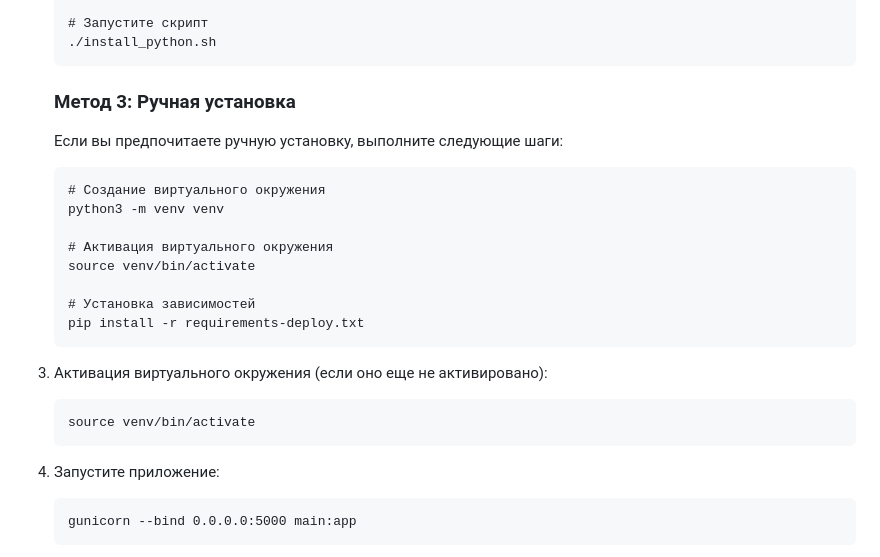
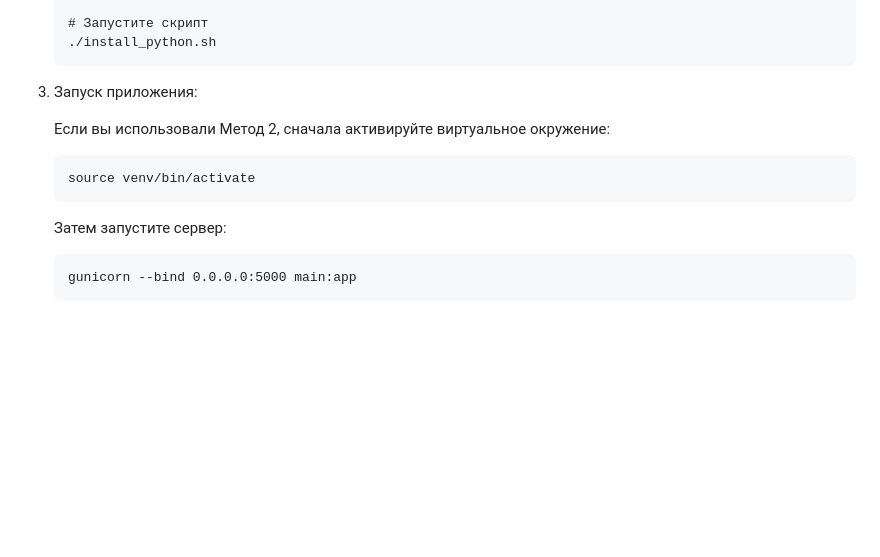
Before and after one commit to maksfaktor/usbip-web, a Markdown page: README.md, the part around the change. Drawn GitHub-style; blank space fills up the shorter version.

Commit message:
Упрощение инструкций по установке в README.md

````diff
--- a/README.md
+++ b/README.md
@@ -105,25 +105,14 @@ export DATABASE_URL="postgresql://usbip_user:your_password@localhost/usbip_db"
    ./install_python.sh
    ```
 
-   ### Метод 3: Ручная установка
-   Если вы предпочитаете ручную установку, выполните следующие шаги:
-   ```
-   # Создание виртуального окружения
-   python3 -m venv venv
+3. Запуск приложения:
 
-   # Активация виртуального окружения
-   source venv/bin/activate
-
-   # Установка зависимостей
-   pip install -r requirements-deploy.txt
-   ```
-
-3. Активация виртуального окружения (если оно еще не активировано):
+   Если вы использовали Метод 2, сначала активируйте виртуальное окружение:
    ```
    source venv/bin/activate
    ```
 
-4. Запустите приложение:
+   Затем запустите сервер:
    ```
    gunicorn --bind 0.0.0.0:5000 main:app
    ```
````
